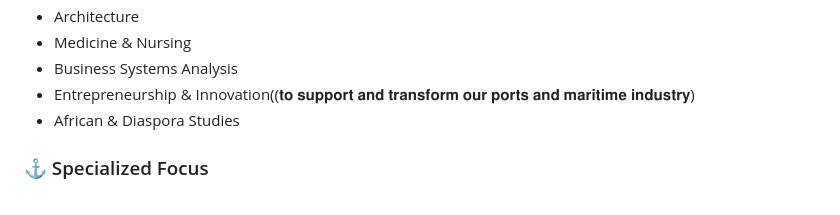
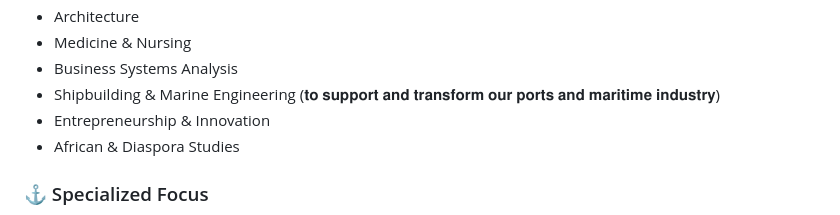
Before and after one commit to solomonyaw/GIT-Online-Admission-System-PHP-maker, a Markdown page: README.md, the part around the change. GitHub-like rendering.

```diff
--- a/README.md
+++ b/README.md
@@ -71,7 +71,8 @@ Website:http://ghanainstituteoftechnology.tk/
     <li>Architecture</li>
     <li>Medicine & Nursing</li>
     <li>Business Systems Analysis</li>
-    <li>Entrepreneurship & Innovation((𝐭𝐨 𝐬𝐮𝐩𝐩𝐨𝐫𝐭 𝐚𝐧𝐝 𝐭𝐫𝐚𝐧𝐬𝐟𝐨𝐫𝐦 𝐨𝐮𝐫 𝐩𝐨𝐫𝐭𝐬 𝐚𝐧𝐝 𝐦𝐚𝐫𝐢𝐭𝐢𝐦𝐞 𝐢𝐧𝐝𝐮𝐬𝐭𝐫𝐲)</li>
+     <li>Shipbuilding & Marine Engineering (𝐭𝐨 𝐬𝐮𝐩𝐩𝐨𝐫𝐭 𝐚𝐧𝐝 𝐭𝐫𝐚𝐧𝐬𝐟𝐨𝐫𝐦 𝐨𝐮𝐫 𝐩𝐨𝐫𝐭𝐬 𝐚𝐧𝐝 𝐦𝐚𝐫𝐢𝐭𝐢𝐦𝐞 𝐢𝐧𝐝𝐮𝐬𝐭𝐫𝐲)</li>
+     <li>Entrepreneurship & Innovation</l1>
     <li>African & Diaspora Studies</li>
   </ul>
 
```
